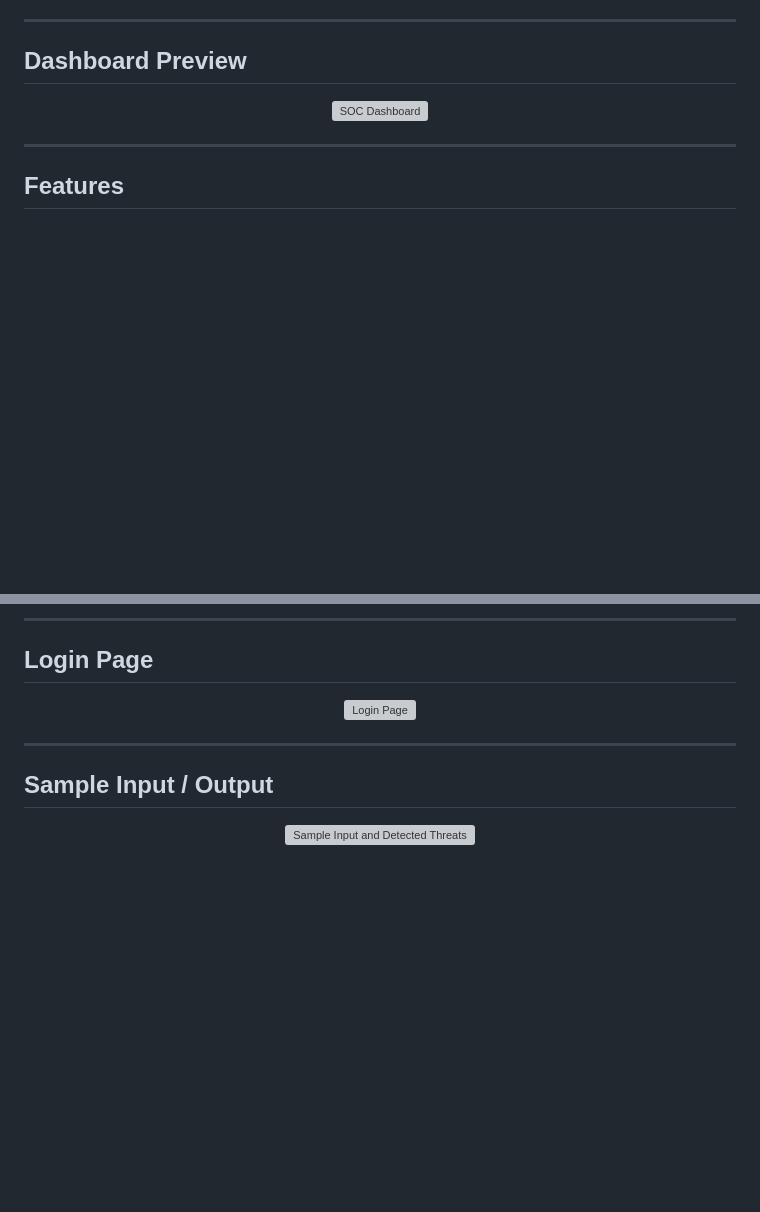
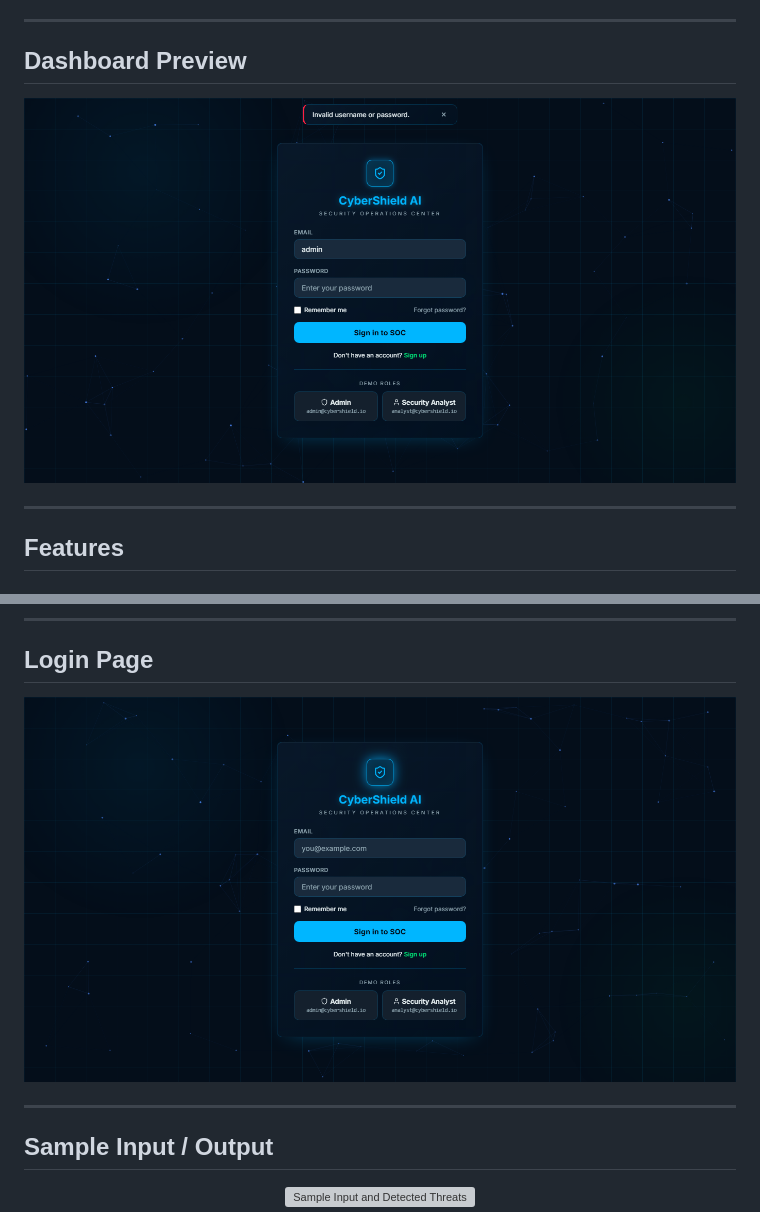
Before and after one commit to VishnuSreeVidya/CyberShield-AI, a Markdown page: README.md, 2 parts joined by grey strips. GitHub-like rendering; pictures changed too: assets/images/dashboard-screenshot.png (added), assets/images/login-screenshot.png (added); blank space fills up the shorter version; grey boxes are pictures that could not be loaded.

Commit message:
Add real screenshots of login page and dashboard

```diff
--- a/README.md
+++ b/README.md
@@ -32,7 +32,7 @@ Built by **Kotturu Vishnu Sree Vidya** — Computer Science Student, Full-Stack
 ## Dashboard Preview
 
 <p align="center">
-  <img src="assets/images/dashboard.svg" alt="SOC Dashboard" width="100%"/>
+  <img src="assets/images/dashboard-screenshot.png" alt="SOC Dashboard" width="100%"/>
 </p>
 
 ---
@@ -99,7 +99,7 @@ Built by **Kotturu Vishnu Sree Vidya** — Computer Science Student, Full-Stack
 ## Login Page
 
 <p align="center">
-  <img src="assets/images/login.svg" alt="Login Page" width="100%"/>
+  <img src="assets/images/login-screenshot.png" alt="Login Page" width="100%"/>
 </p>
 
 ---
```
